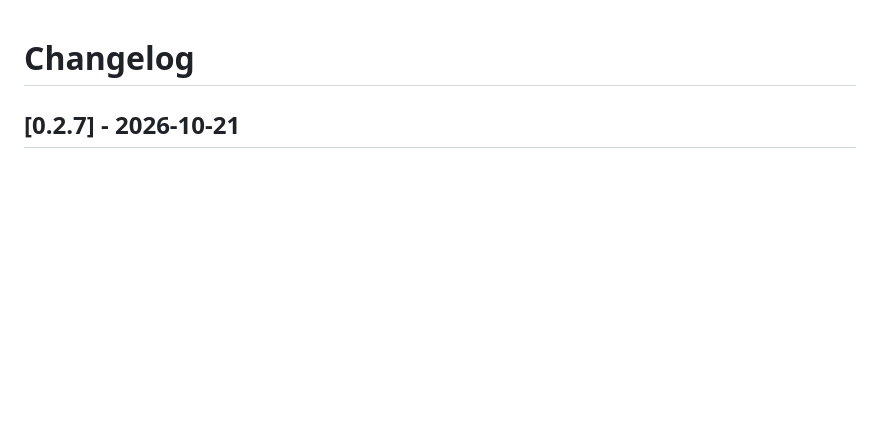
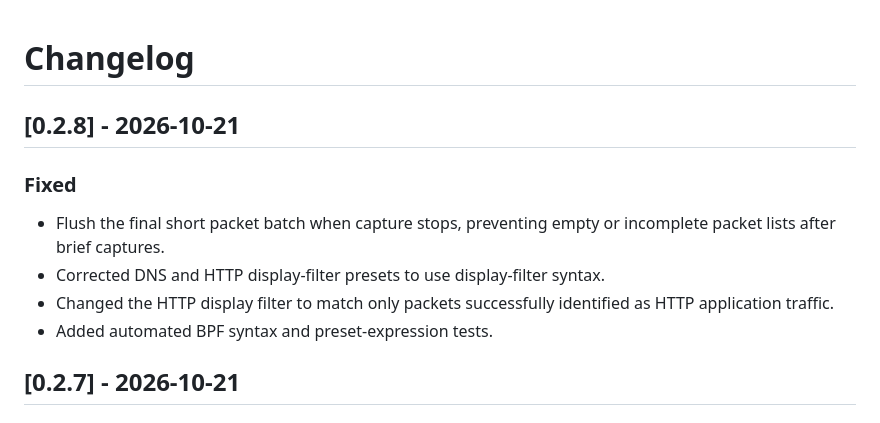
Before and after one commit to x3594501995-hash/NetObserver, a Markdown page: CHANGELOG.md, the part around the change. Drawn GitHub-style; blank space fills up the shorter version.

Commit message:
Fix final capture flush and filter presets for v0.2.8

```diff
--- a/CHANGELOG.md
+++ b/CHANGELOG.md
@@ -1,4 +1,15 @@
 # Changelog
+
+## [0.2.8] - 2026-10-21
+
+### Fixed
+
+- Flush the final short packet batch when capture stops, preventing empty or
+  incomplete packet lists after brief captures.
+- Corrected DNS and HTTP display-filter presets to use display-filter syntax.
+- Changed the HTTP display filter to match only packets successfully identified
+  as HTTP application traffic.
+- Added automated BPF syntax and preset-expression tests.
 
 ## [0.2.7] - 2026-10-21
 
```
Also changed, not shown: README.md (+6 -2 lines), docs/comparison-netobserver.png (added), docs/comparison-wireshark.png (added), docs/include-directory-config.png (added), docs/library-directory-config.png (added), docs/netobserver-vs-wireshark.png (added), 8 other files.
